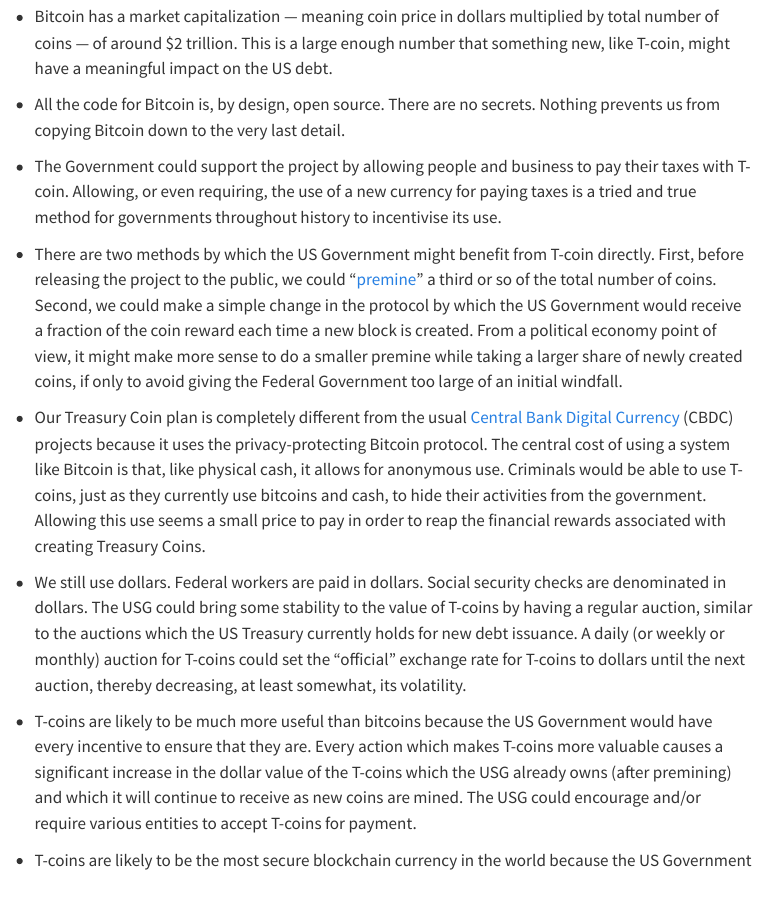
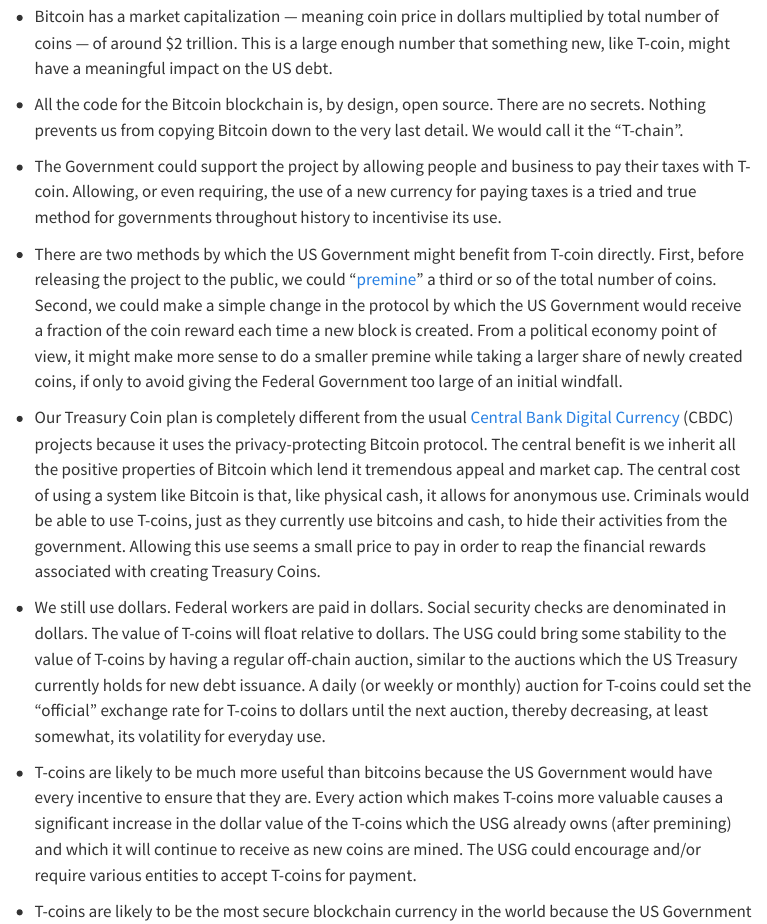
Before and after one commit to davidkane9/treasury-coin, a Quarto document (index.qmd): the page in a window 1100 px wide, from 160 px down. Rendered offline with R 4.5, knitr and Pandoc in place of Quarto, with nearby package versions; menus at the side of the page are left out.

Commit message:
test some new changes

```diff
--- a/index.qmd
+++ b/index.qmd
@@ -7,15 +7,15 @@
 
 * Bitcoin has a market capitalization --- meaning coin price in dollars multiplied by total number of coins --- of around $2 trillion. This is a large enough number that something new, like T-coin, might have a meaningful impact on the US debt.
 
-* All the code for Bitcoin is, by design, open source. There are no secrets. Nothing prevents us from copying Bitcoin down to the very last detail.
+* All the code for the Bitcoin blockchain is, by design, open source. There are no secrets. Nothing prevents us from copying Bitcoin down to the very last detail. We would call it the "T-chain".
 
 * The Government could support the project by allowing people and business to pay their taxes with T-coin. Allowing, or even requiring, the use of a new currency for paying taxes is a tried and true method for governments throughout history to incentivise its use.
 
 * There are two methods by which the US Government might benefit from T-coin directly. First, before releasing the project to the public, we could "[premine](https://www.investopedia.com/terms/p/premining.asp)" a third or so of the total number of coins. Second, we could make a simple change in the protocol by which the US Government would receive a fraction of the coin reward each time a new block is created. From a political economy point of view, it might make more sense to do a smaller premine while taking a larger share of newly created coins, if only to avoid giving the Federal Government too large of an initial windfall.
 
-* Our Treasury Coin plan is completely different from the usual [Central Bank Digital Currency](https://en.wikipedia.org/wiki/Central_bank_digital_currency) (CBDC) projects because it uses the privacy-protecting Bitcoin protocol. The central cost of using a system like Bitcoin is that, like physical cash, it allows for anonymous use. Criminals would be able to use T-coins, just as they currently use bitcoins and cash, to hide their activities from the government. Allowing this use seems a small price to pay in order to reap the financial rewards associated with creating Treasury Coins.
+* Our Treasury Coin plan is completely different from the usual [Central Bank Digital Currency](https://en.wikipedia.org/wiki/Central_bank_digital_currency) (CBDC) projects because it uses the privacy-protecting Bitcoin protocol. The central benefit is we inherit all the positive properties of Bitcoin which lend it tremendous appeal and market cap. The central cost of using a system like Bitcoin is that, like physical cash, it allows for anonymous use. Criminals would be able to use T-coins, just as they currently use bitcoins and cash, to hide their activities from the government. Allowing this use seems a small price to pay in order to reap the financial rewards associated with creating Treasury Coins.
 
-* We still use dollars. Federal workers are paid in dollars. Social security checks are denominated in dollars. The USG could bring some stability to the value of T-coins by having a regular auction, similar to the auctions which the US Treasury currently holds for new debt issuance. A daily (or weekly or monthly) auction for T-coins could set the "official" exchange rate for T-coins to dollars until the next auction, thereby decreasing, at least somewhat, its volatility.
+* We still use dollars. Federal workers are paid in dollars. Social security checks are denominated in dollars. The value of T-coins will float relative to dollars. The USG could bring some stability to the value of T-coins by having a regular off-chain auction, similar to the auctions which the US Treasury currently holds for new debt issuance. A daily (or weekly or monthly) auction for T-coins could set the "official" exchange rate for T-coins to dollars until the next auction, thereby decreasing, at least somewhat, its volatility for everyday use.
 
 * T-coins are likely to be much more useful than bitcoins because the US Government would have every incentive to ensure that they are. Every action which makes T-coins more valuable causes a significant increase in the dollar value of the T-coins which the USG already owns (after premining) and which it will continue to receive as new coins are mined. The USG could encourage and/or require various entities to accept T-coins for payment.
 
```
Also changed, not shown: 7 other files.
